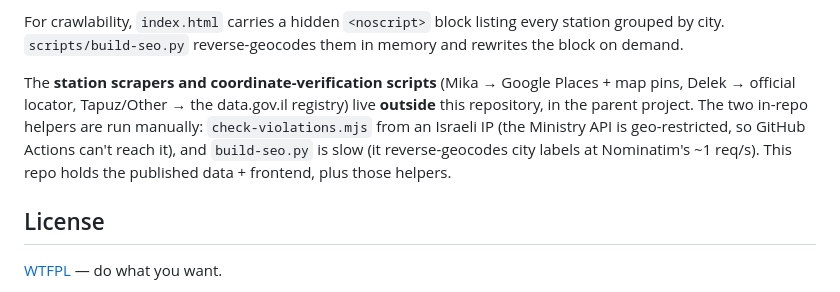
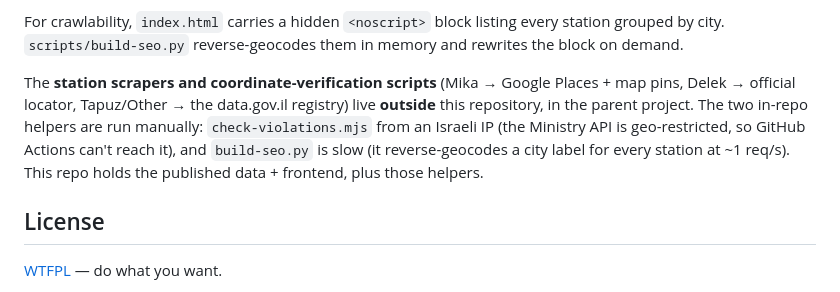
Before and after one commit to ddark-il/fuel98-israel, a Markdown page: README.md, the part around the change. GitHub-like rendering.

Commit message:
README: remove last Nominatim mention
Co-Authored-By: Claude Opus 4.8 <noreply@anthropic.com>

```diff
--- a/README.md
+++ b/README.md
@@ -57,7 +57,7 @@ No build step — it's a static site. `index.html` fetches `data/manifest.json`,
 
 For crawlability, `index.html` carries a hidden `<noscript>` block listing every station grouped by city. `scripts/build-seo.py` reverse-geocodes them in memory and rewrites the block on demand.
 
-The **station scrapers and coordinate-verification scripts** (Mika → Google Places + map pins, Delek → official locator, Tapuz/Other → the data.gov.il registry) live **outside** this repository, in the parent project. The two in-repo helpers are run manually: `check-violations.mjs` from an Israeli IP (the Ministry API is geo-restricted, so GitHub Actions can't reach it), and `build-seo.py` is slow (it reverse-geocodes city labels at Nominatim's ~1 req/s). This repo holds the published data + frontend, plus those helpers.
+The **station scrapers and coordinate-verification scripts** (Mika → Google Places + map pins, Delek → official locator, Tapuz/Other → the data.gov.il registry) live **outside** this repository, in the parent project. The two in-repo helpers are run manually: `check-violations.mjs` from an Israeli IP (the Ministry API is geo-restricted, so GitHub Actions can't reach it), and `build-seo.py` is slow (it reverse-geocodes a city label for every station at ~1 req/s). This repo holds the published data + frontend, plus those helpers.
 
 ## License
 
```
